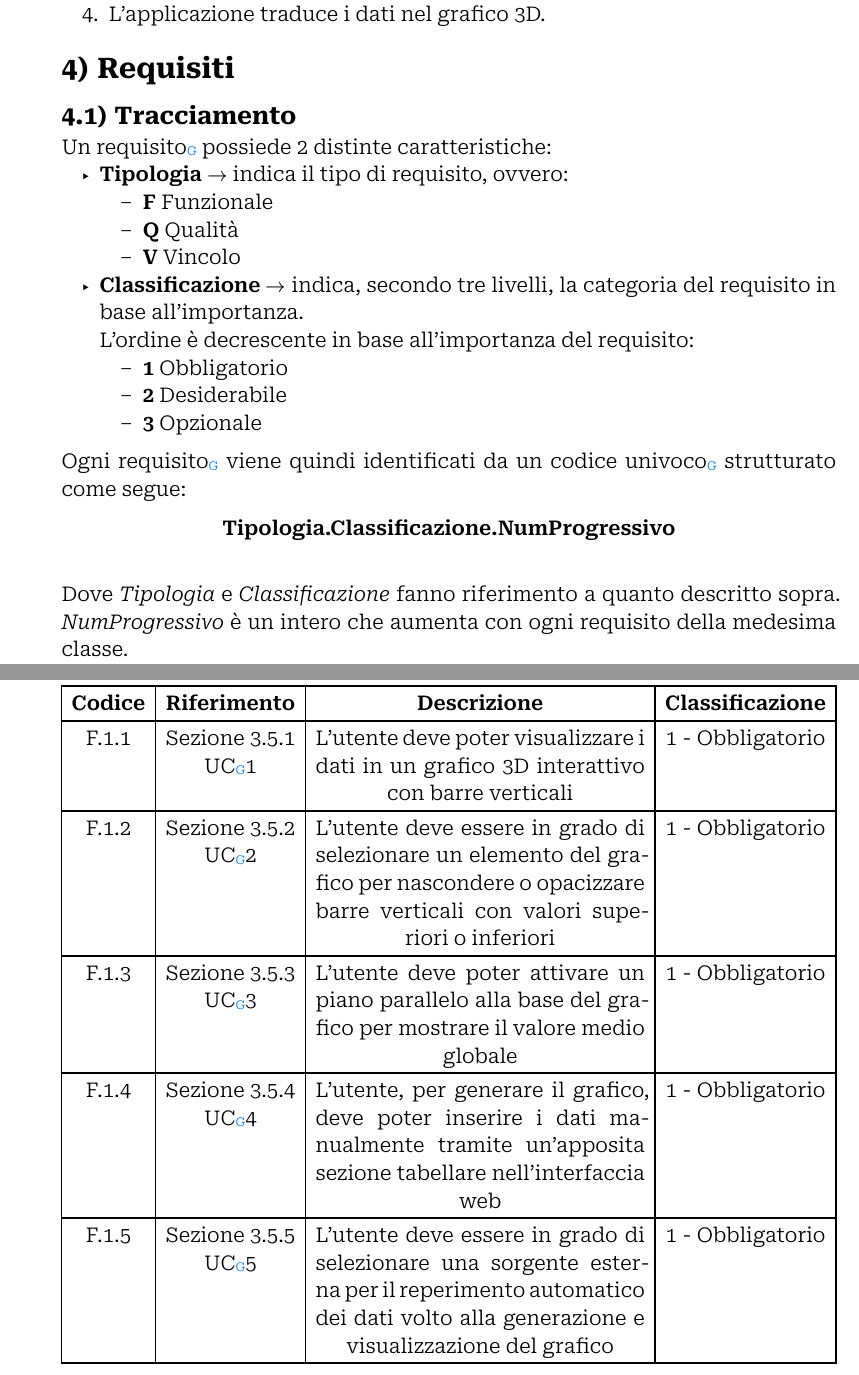
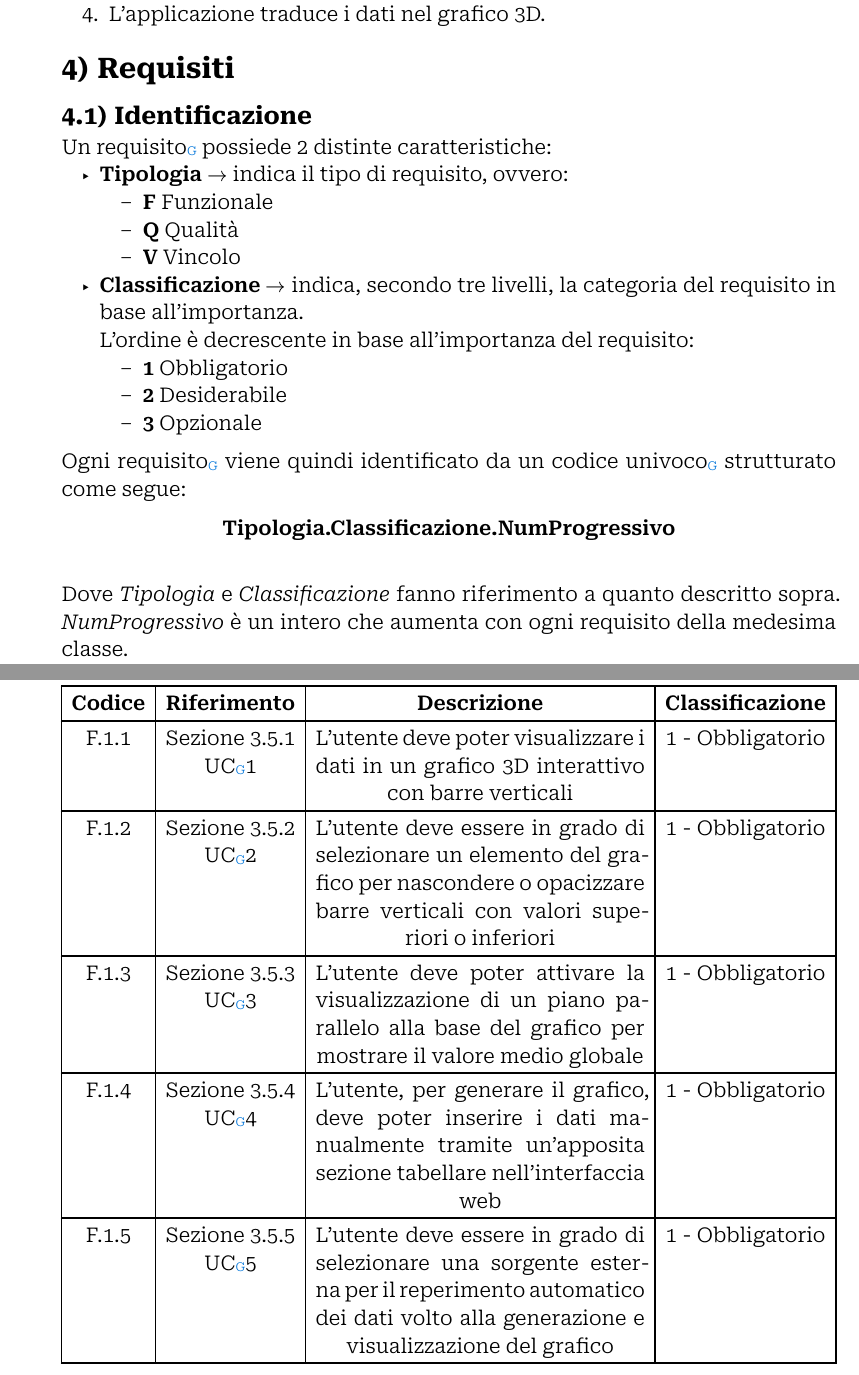
Before and after one commit to Archi7echs-Team/archi7echs-team.github.io, a Typst document (documents/RTB/Esterni/Analisi dei Requisiti.typ): two parts of pages 9 and 10 of 10, joined at a grey line, cut so that both start at the same text. Compiled offline with Typst 0.15.

Commit message:
Verifica e correzioni

```diff
--- a/documents/RTB/Esterni/Analisi dei Requisiti.typ
+++ b/documents/RTB/Esterni/Analisi dei Requisiti.typ
@@ -163,7 +163,7 @@ Ogni caso d'uso è presentato seguendo la seguente struttura logica:
     + L'applicazione traduce i dati nel grafico 3D.
 
     = Requisiti
-    == Tracciamento
+    == Identificazione
     Un #glossario("requisito") possiede 2 distinte caratteristiche:
     - *Tipologia* $arrow.r$ indica il tipo di requisito, ovvero:
       - *F* Funzionale
@@ -174,7 +174,7 @@ Ogni caso d'uso è presentato seguendo la seguente struttura logica:
       - *2* Desiderabile
       - *3* Opzionale
 
-    Ogni #glossario("requisito") viene quindi identificati da un #glossario("codice univoco") strutturato come segue:
+    Ogni #glossario("requisito") viene quindi identificato da un #glossario("codice univoco") strutturato come segue:
     #align(center)[*Tipologia.Classificazione.NumProgressivo*] \
     Dove _Tipologia_ e _Classificazione_ fanno riferimento a quanto descritto sopra. _NumProgressivo_ è un intero che aumenta con ogni requisito della medesima classe.
 
@@ -189,7 +189,7 @@ Ogni caso d'uso è presentato seguendo la seguente struttura logica:
         table.header([*Codice*], [*Riferimento*], [*Descrizione*], [*Classificazione*]),
         [F.1.1], [@uc1 \ #glossario("UC")1], [L'utente deve poter visualizzare i dati in un grafico 3D interattivo con barre verticali], [1 - Obbligatorio],
         [F.1.2], [@uc2 \ #glossario("UC")2], [L'utente deve essere in grado di selezionare un elemento del grafico per nascondere o opacizzare barre verticali con valori superiori o inferiori ], [1 - Obbligatorio],
-        [F.1.3], [@uc3 \ #glossario("UC")3], [L’utente deve poter attivare un piano parallelo alla base del grafico per mostrare il valore medio globale], [1 - Obbligatorio],
+        [F.1.3], [@uc3 \ #glossario("UC")3], [L’utente deve poter attivare la visualizzazione di un piano parallelo alla base del grafico per mostrare il valore medio globale], [1 - Obbligatorio],
         [F.1.4], [@uc4 \ #glossario("UC")4], [L'utente, per generare il grafico, deve poter inserire i dati manualmente tramite un'apposita sezione tabellare nell'interfaccia web], [1 - Obbligatorio],
         [F.1.5], [@uc5 \ #glossario("UC")5], [L'utente deve essere in grado di selezionare una sorgente esterna per il reperimento automatico dei dati volto alla generazione e visualizzazione del grafico], [1 - Obbligatorio],
     )
```
Also changed, not shown: documents/RTB/Esterni/Analisi dei Requisiti.typ (2 more changed lines).
